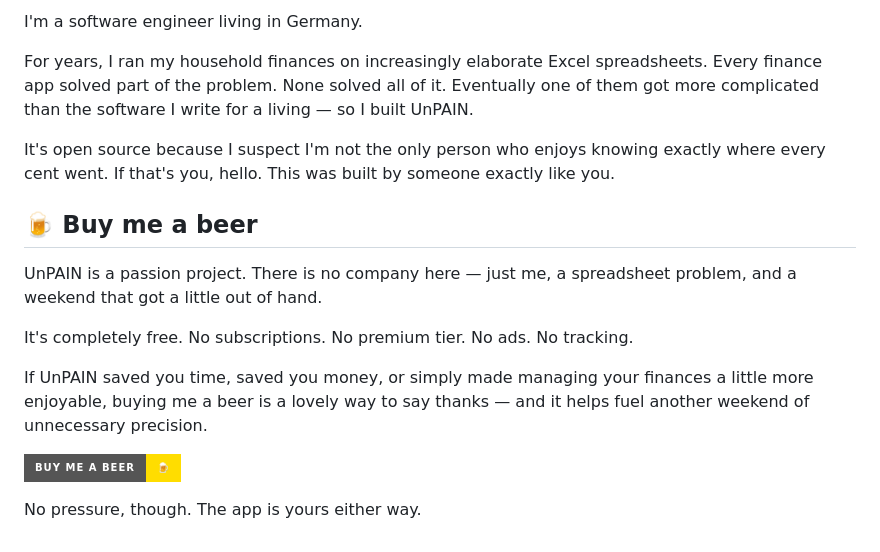
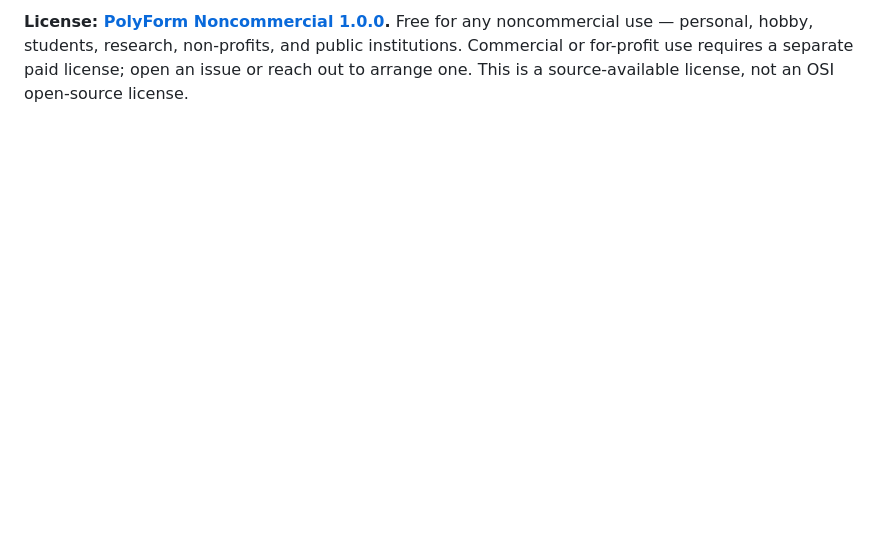
Before and after one commit to leandrorsampaio/unpain, a Markdown page: README.md, the part around one of its changes. Rendered like a GitHub page; badges without logos; blank space fills up the shorter version.

```diff
--- a/README.md
+++ b/README.md
@@ -177,24 +119,5 @@ support promise, and no roadmap beyond what we need ourselves. License: MIT (see
 
-I'm a software engineer living in Germany.
-
-For years, I ran my household finances on increasingly elaborate Excel spreadsheets. Every finance
-app solved part of the problem. None solved all of it. Eventually one of them got more complicated
-than the software I write for a living — so I built UnPAIN.
-
-It's open source because I suspect I'm not the only person who enjoys knowing exactly where every
-cent went. If that's you, hello. This was built by someone exactly like you.
-
-## 🍺 Buy me a beer
-
-UnPAIN is a passion project. There is no company here — just me, a spreadsheet problem, and a
-weekend that got a little out of hand.
-
-It's completely free. No subscriptions. No premium tier. No ads. No tracking.
-
-If UnPAIN saved you time, saved you money, or simply made managing your finances a little more
-enjoyable, buying me a beer is a lovely way to say thanks — and it helps fuel another weekend of
-unnecessary precision.
-
-[![Buy me a beer](https://img.shields.io/badge/Buy_me_a_beer-%F0%9F%8D%BA-FFDD00?style=for-the-badge&logo=buymeacoffee&logoColor=black)](https://buymeacoffee.com/lsampaio)
-
-No pressure, though. The app is yours either way.
+**License: [PolyForm Noncommercial 1.0.0](LICENSE).** Free for any noncommercial use — personal,
+hobby, students, research, non-profits, and public institutions. Commercial or for-profit use
+requires a separate paid license; open an issue or reach out to arrange one. This is a
+source-available license, not an OSI open-source license.
```
Also changed, not shown: other parts of README.md (+34 -92 lines).
